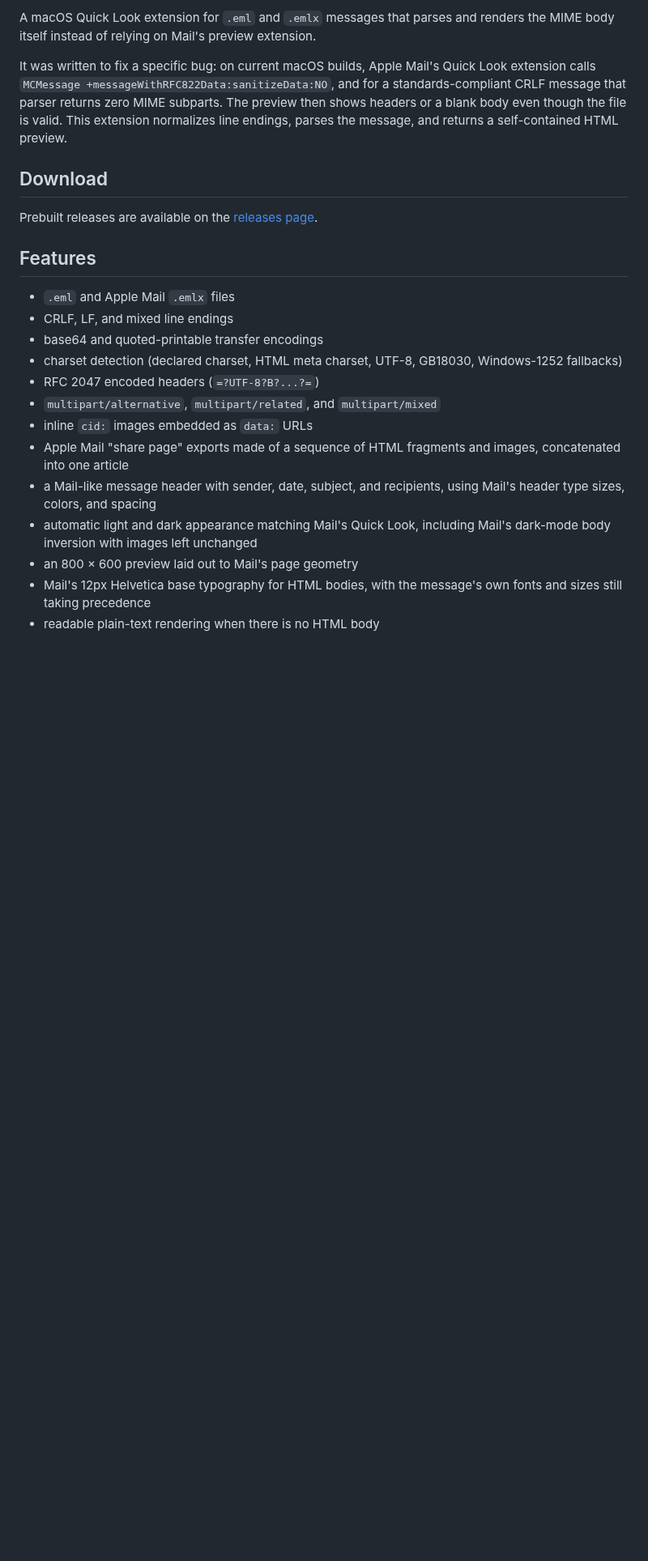
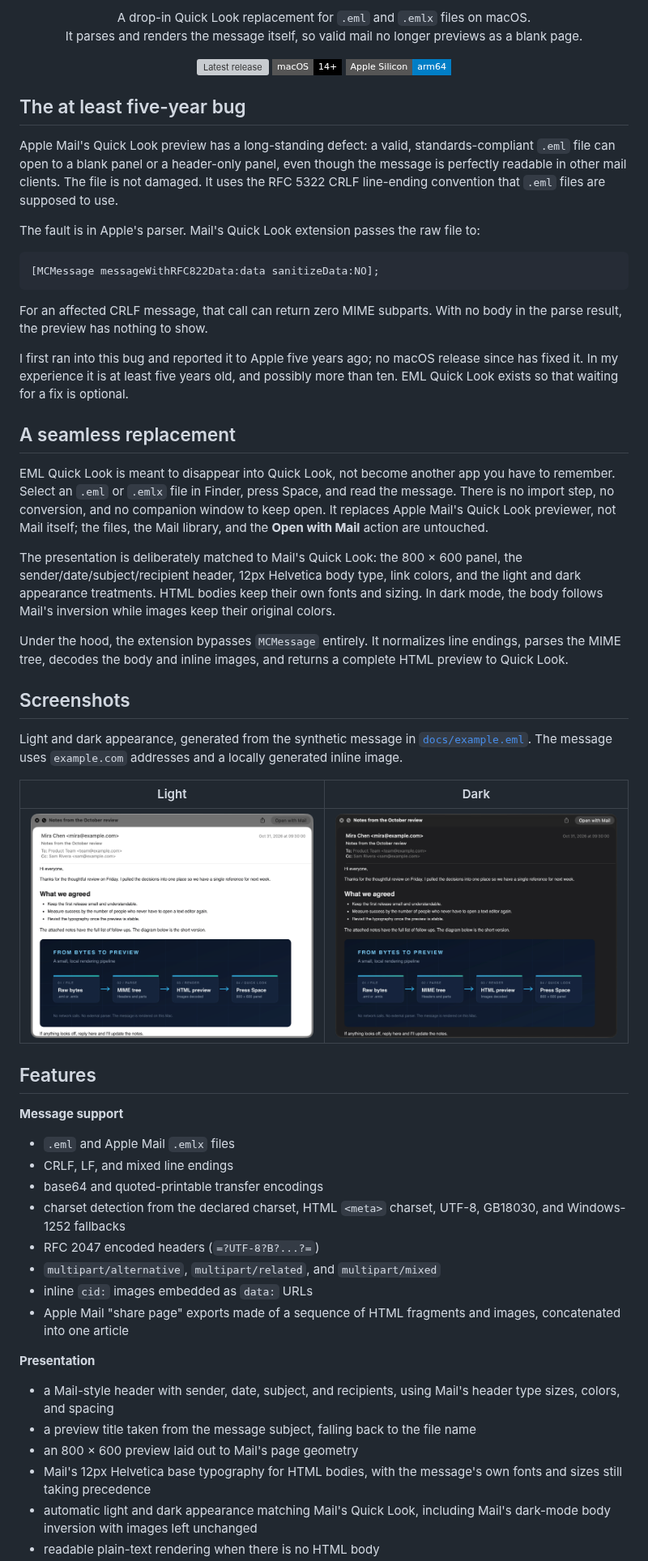
Before and after one commit to gonejack/EMLQuickLook, a Markdown page: README.md, the part around one of its changes. Shown at 81% size. GitHub-like rendering; pictures changed too: docs/screenshots/eml-quick-look-dark.png (added), docs/screenshots/eml-quick-look-light.png (added); badges without logos; blank space fills up the shorter version; grey boxes are pictures that could not be loaded.

Commit message:
Expand README with the MCMessage bug story
Add a synthetic example message and generated light/dark Quick Look
screenshots so the documentation is reproducible.

````diff
--- a/README.md
+++ b/README.md
@@ -6,36 +6,85 @@
 
-A macOS Quick Look extension for `.eml` and `.emlx` messages that parses and
-renders the MIME body itself instead of relying on Mail's preview extension.
+<p align="center">
+  A drop-in Quick Look replacement for <code>.eml</code> and <code>.emlx</code> files on macOS.<br>
+  It parses and renders the message itself, so valid mail no longer previews as a blank page.
+</p>
 
-It was written to fix a specific bug: on current macOS builds, Apple Mail's
-Quick Look extension calls `MCMessage +messageWithRFC822Data:sanitizeData:NO`,
-and for a standards-compliant CRLF message that parser returns zero MIME
-subparts. The preview then shows headers or a blank body even though the file
-is valid. This extension normalizes line endings, parses the message, and
-returns a self-contained HTML preview.
+<p align="center">
+  <a href="https://github.com/gonejack/EMLQuickLook/releases/latest"><img src="https://img.shields.io/github/v/release/gonejack/EMLQuickLook?style=flat-square" alt="Latest release"></a>
+  <img src="https://img.shields.io/badge/macOS-14%2B-black?style=flat-square&amp;logo=apple" alt="macOS 14 or later">
+  <img src="https://img.shields.io/badge/Apple%20Silicon-arm64-blue?style=flat-square" alt="Apple Silicon">
+</p>
 
-## Download
+## The at least five-year bug
 
-Prebuilt releases are available on the
-[releases page](https://github.com/gonejack/EMLQuickLook/releases/latest).
+Apple Mail's Quick Look preview has a long-standing defect: a valid,
+standards-compliant `.eml` file can open to a blank panel or a header-only panel, even
+though the message is perfectly readable in other mail clients. The file is not damaged.
+It uses the RFC 5322 CRLF line-ending convention that `.eml` files are supposed to use.
+
+The fault is in Apple's parser. Mail's Quick Look extension passes the raw file to:
+
+```objc
+[MCMessage messageWithRFC822Data:data sanitizeData:NO];
+```
+
+For an affected CRLF message, that call can return zero MIME subparts. With no body in
+the parse result, the preview has nothing to show.
+
+I first ran into this bug and reported it to Apple five years ago; no macOS release since
+has fixed it. In my experience it is at least five years old, and possibly more than ten.
+EML Quick Look exists so that waiting for a fix is optional.
+
+## A seamless replacement
+
+EML Quick Look is meant to disappear into Quick Look, not become another app you have to
+remember. Select an `.eml` or `.emlx` file in Finder, press Space, and read the message.
+There is no import step, no conversion, and no companion window to keep open. It replaces
+Apple Mail's Quick Look previewer, not Mail itself; the files, the Mail library, and the
+**Open with Mail** action are untouched.
+
+The presentation is deliberately matched to Mail's Quick Look: the 800 × 600 panel, the
+sender/date/subject/recipient header, 12px Helvetica body type, link colors, and the light
+and dark appearance treatments. HTML bodies keep their own fonts and sizing. In dark mode,
+the body follows Mail's inversion while images keep their original colors.
+
+Under the hood, the extension bypasses `MCMessage` entirely. It normalizes line endings,
+parses the MIME tree, decodes the body and inline images, and returns a complete HTML
+preview to Quick Look.
+
+## Screenshots
+
+Light and dark appearance, generated from the synthetic message in
+[`docs/example.eml`](docs/example.eml). The message uses `example.com` addresses and a
+locally generated inline image.
+
+| Light | Dark |
+|:---:|:---:|
+| <img src="docs/screenshots/eml-quick-look-light.png" width="420" alt="EML Quick Look in light appearance"> | <img src="docs/screenshots/eml-quick-look-dark.png" width="420" alt="EML Quick Look in dark appearance"> |
 
 ## Features
+
+**Message support**
 
 - `.eml` and Apple Mail `.emlx` files
 - CRLF, LF, and mixed line endings
 - base64 and quoted-printable transfer encodings
-- charset detection (declared charset, HTML meta charset, UTF-8, GB18030,
-  Windows-1252 fallbacks)
+- charset detection from the declared charset, HTML `<meta>` charset, UTF-8, GB18030,
+  and Windows-1252 fallbacks
 - RFC 2047 encoded headers (`=?UTF-8?B?...?=`)
 - `multipart/alternative`, `multipart/related`, and `multipart/mixed`
 - inline `cid:` images embedded as `data:` URLs
-- Apple Mail "share page" exports made of a sequence of HTML fragments and
-  images, concatenated into one article
-- a Mail-like message header with sender, date, subject, and recipients,
-  using Mail's header type sizes, colors, and spacing
-- automatic light and dark appearance matching Mail's Quick Look, including
-  Mail's dark-mode body inversion with images left unchanged
+- Apple Mail "share page" exports made of a sequence of HTML fragments and images,
+  concatenated into one article
+
+**Presentation**
+
+- a Mail-style header with sender, date, subject, and recipients, using Mail's header type
+  sizes, colors, and spacing
+- a preview title taken from the message subject, falling back to the file name
 - an 800 × 600 preview laid out to Mail's page geometry
-- Mail's 12px Helvetica base typography for HTML bodies, with the message's
-  own fonts and sizes still taking precedence
+- Mail's 12px Helvetica base typography for HTML bodies, with the message's own fonts and
+  sizes still taking precedence
+- automatic light and dark appearance matching Mail's Quick Look, including Mail's
+  dark-mode body inversion with images left unchanged
 - readable plain-text rendering when there is no HTML body
````
Also changed, not shown: other parts of README.md (+163 -78 lines), 1 other file.
